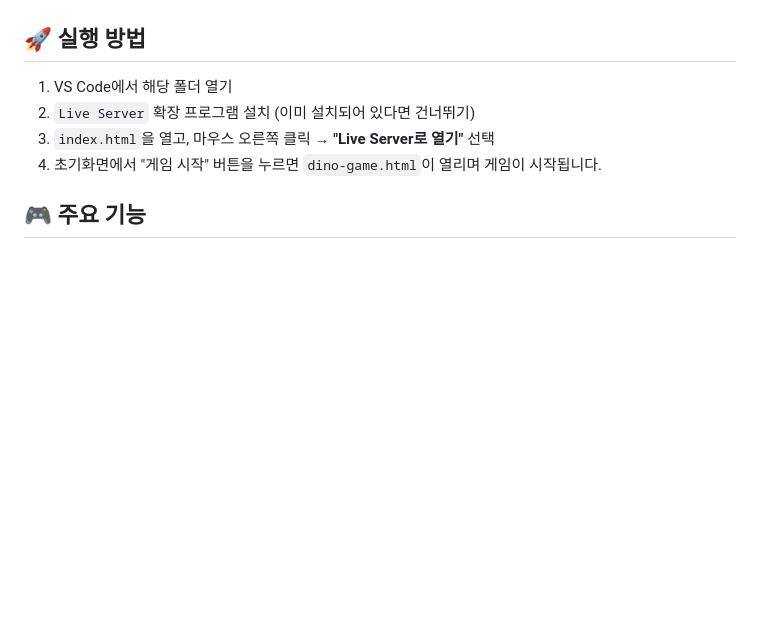
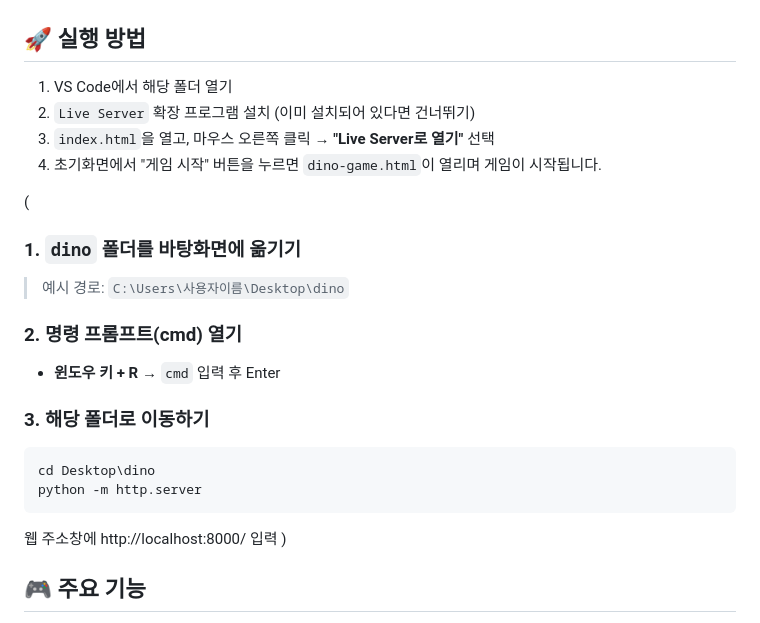
Before and after one commit to eys632/ai-pose-T_rex--toy-project-, a Markdown page: README.md, the part around the change. Rendered like a GitHub page; blank space fills up the shorter version.

````diff
--- a/README.md
+++ b/README.md
@@ -28,6 +28,23 @@ TensorFlow.js 기반의 실시간 포즈 인식 모델을 활용해, 팔 동작
 2. `Live Server` 확장 프로그램 설치 (이미 설치되어 있다면 건너뛰기)
 3. `index.html`을 열고, 마우스 오른쪽 클릭 → **"Live Server로 열기"** 선택
 4. 초기화면에서 "게임 시작" 버튼을 누르면 `dino-game.html`이 열리며 게임이 시작됩니다.
+
+(
+### 1. `dino` 폴더를 바탕화면에 옮기기
+> 예시 경로: `C:\Users\사용자이름\Desktop\dino`
+
+### 2. 명령 프롬프트(cmd) 열기
+
+- **윈도우 키 + R** → `cmd` 입력 후 Enter
+
+### 3. 해당 폴더로 이동하기
+
+```bash
+cd Desktop\dino
+python -m http.server
+```
+웹 주소창에 http://localhost:8000/ 입력
+)
 
 ## 🎮 주요 기능
 
````
